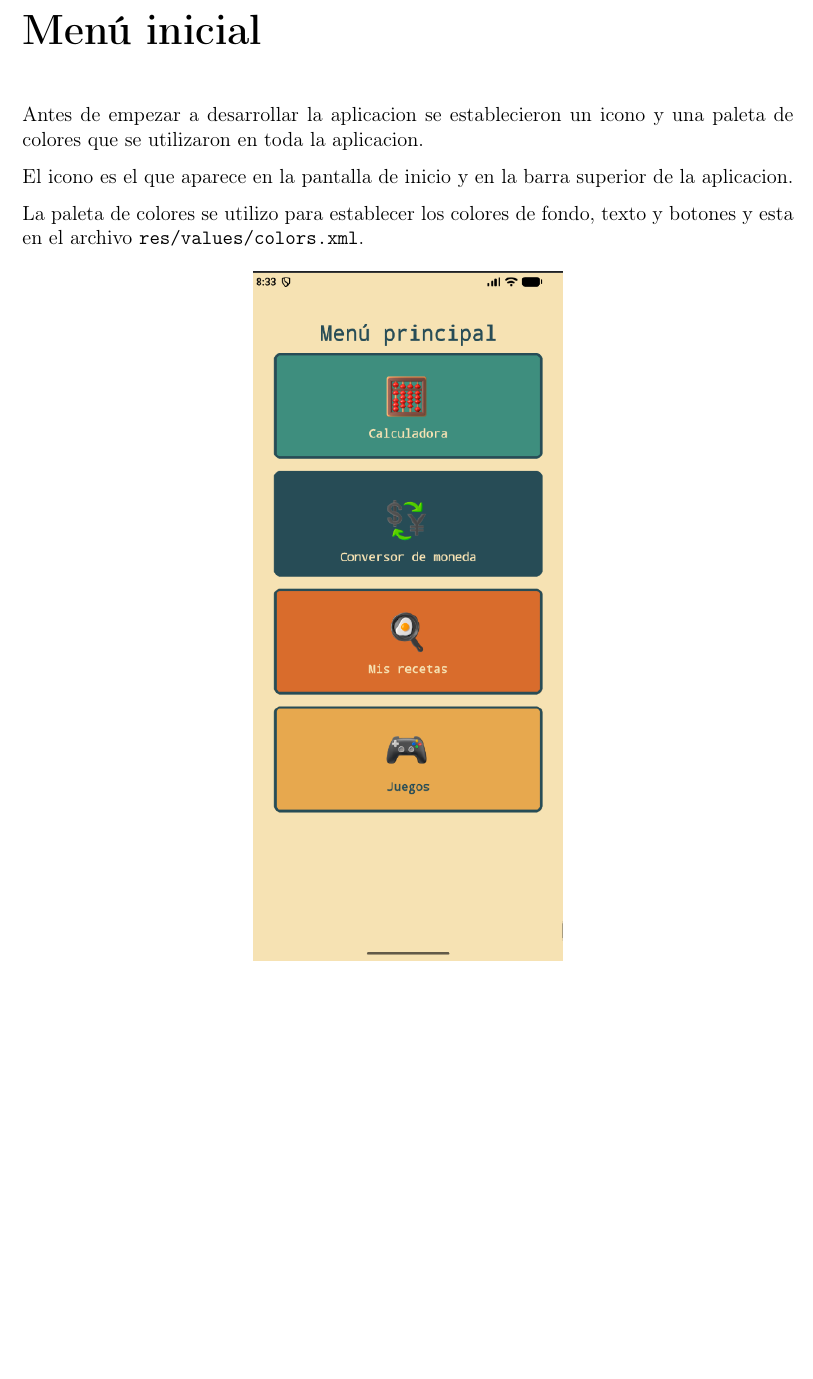
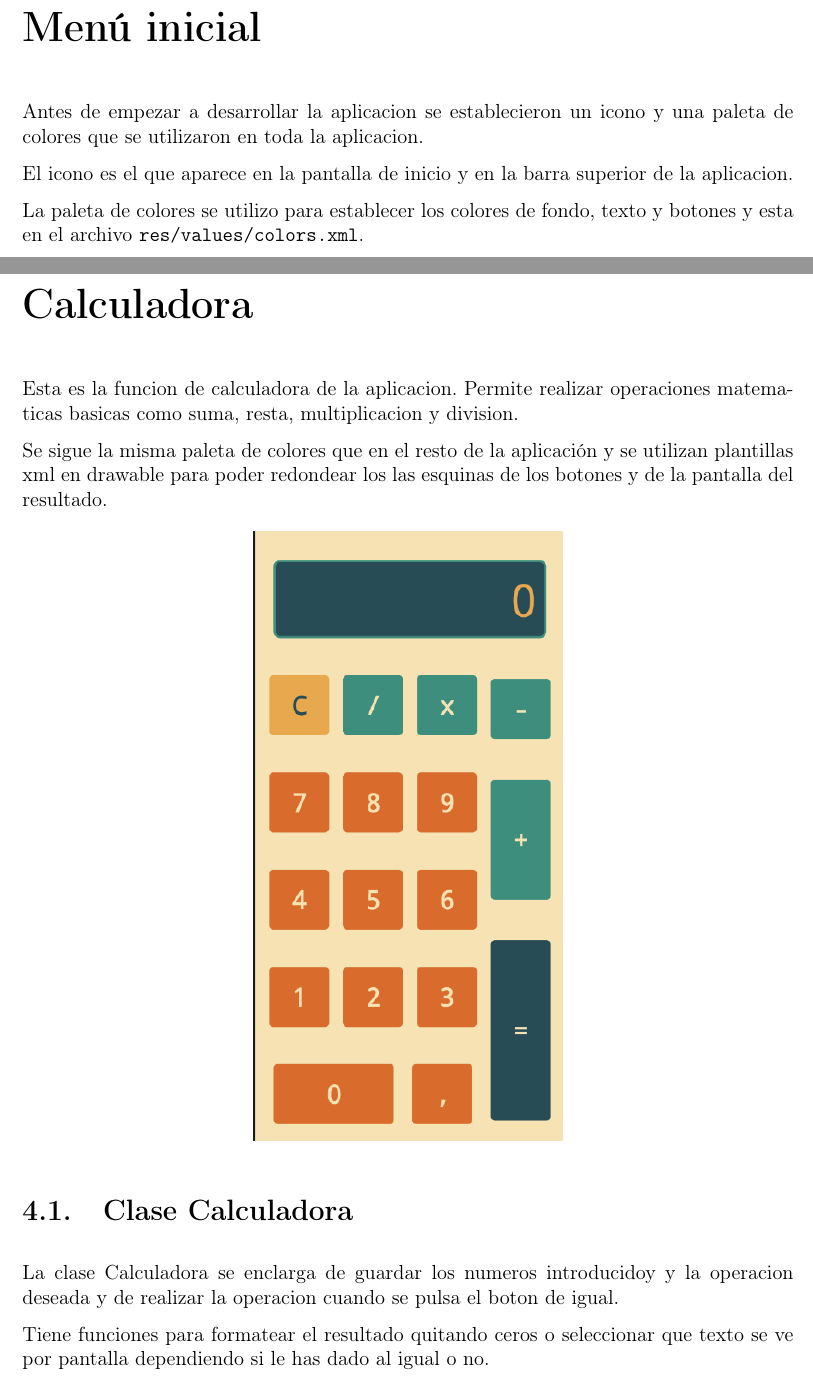
Before and after one commit to ainoita67/DocumentacionAndroid, a LaTeX document (main.tex, which reads capitulos/03-calculadora.tex): part of page 6 of 6 before the commit and two parts of pages 6 and 7 of 7 after it, the two joined at a grey line, cut so that both start at the same text, the shorter picture padded with empty space. Compiled offline with pdfLaTeX.

Commit message:
calculadora

```diff
--- /dev/null
+++ b/capitulos/03-calculadora.tex
@@ -0,0 +1,16 @@
+\chapter{Calculadora}
+\label{chap:calculadora}
+Esta es la funcion de calculadora de la aplicacion.
+Permite realizar operaciones matematicas basicas como suma, resta, multiplicacion y division.
+
+Se sigue la misma paleta de colores que en el resto de la aplicación y se utilizan plantillas xml en drawable para poder redondear los las esquinas de los botones y de la pantalla del resultado.
+
+\begin{figure}[H]
+  \centering
+  \includegraphics[width=0.4\textwidth]{calculadora}
+\end{figure}
+
+\section{Clase Calculadora}
+La clase Calculadora se enclarga de guardar los numeros introducidoy y la operacion deseada y de realizar la operacion cuando se pulsa el boton de igual.
+
+Tiene funciones para formatear el resultado quitando ceros o seleccionar que texto se ve por pantalla dependiendo si le has dado al igual o no.
--- a/main.tex
+++ b/main.tex
@@ -53,5 +53,6 @@
 \input{capitulos/00-ejemplo}
 \input{capitulos/01-introduccion}
 \input{capitulos/02-menu}
+\input{capitulos/03-calculadora}
 
 \end{document}
```
Also changed, not shown: figuras/calculadora.png (added).
